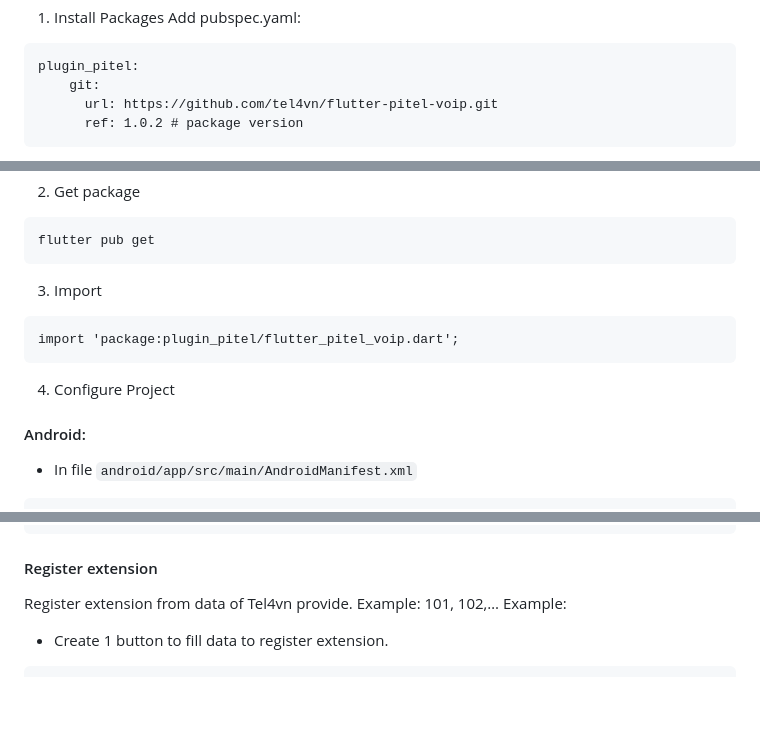
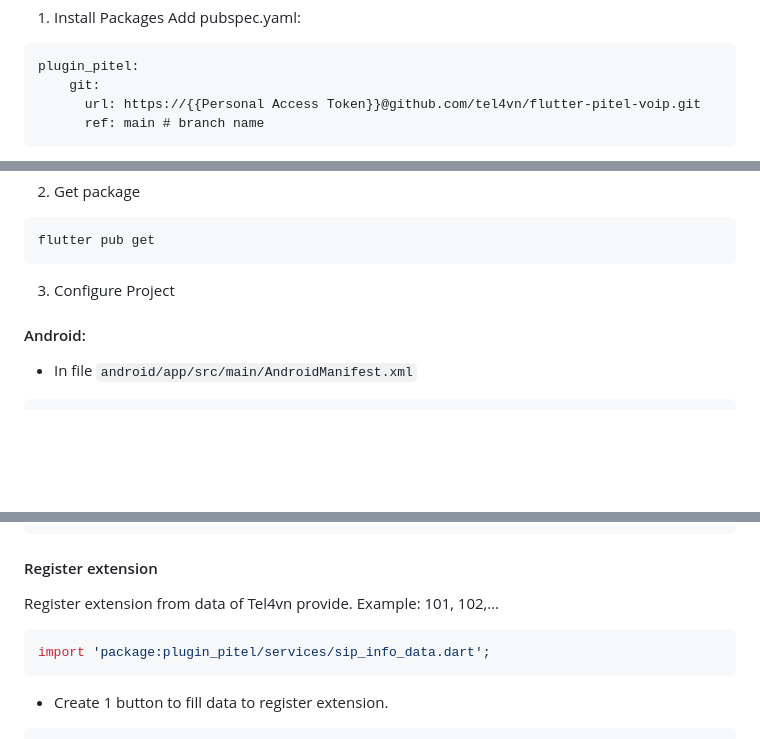
Before and after one commit to tel4vn/flutter-pitel-voip, a Markdown page: README.md, 3 parts joined by grey strips. Rendered like a GitHub page; blank space fills up the shorter version.

````diff
--- a/README.md
+++ b/README.md
@@ -22,6 +26,6 @@ Add pubspec.yaml:
 ```pubspec.yaml
 plugin_pitel:
     git:
-      url: https://github.com/tel4vn/flutter-pitel-voip.git
-      ref: 1.0.2 # package version
+      url: https://{{Personal Access Token}}@github.com/tel4vn/flutter-pitel-voip.git
+      ref: main # branch name
 ```
@@ -30,11 +35,7 @@ plugin_pitel:
 ```
 flutter pub get
 ```
-3. Import
-```
-import 'package:plugin_pitel/flutter_pitel_voip.dart';
-```
-4. Configure Project
+3. Configure Project
 #### Android:
 - In file ```android/app/src/main/AndroidManifest.xml```
 ```xml
@@ -118,7 +97,11 @@ class _MyHomeScreen extends State<HomeScreen>
 ```
 #### Register extension
 Register extension from data of Tel4vn provide. Example: 101, 102,…
-Example:
+
+```dart
+import 'package:plugin_pitel/services/sip_info_data.dart';
+```
+
 - Create 1 button to fill data to register extension.
 ```dart
 ElevatedButton(
````
Also changed, not shown: other parts of README.md (+9 -26 lines), PUSH_NOTIF.md (+16 -0 lines), assets/images/call_kit_1.png (added), assets/images/call_kit_2.png (added), assets/images/call_kit_3.png (added), assets/images/call_kit_android_1.png (added), assets/images/call_kit_android_2.png (added).
